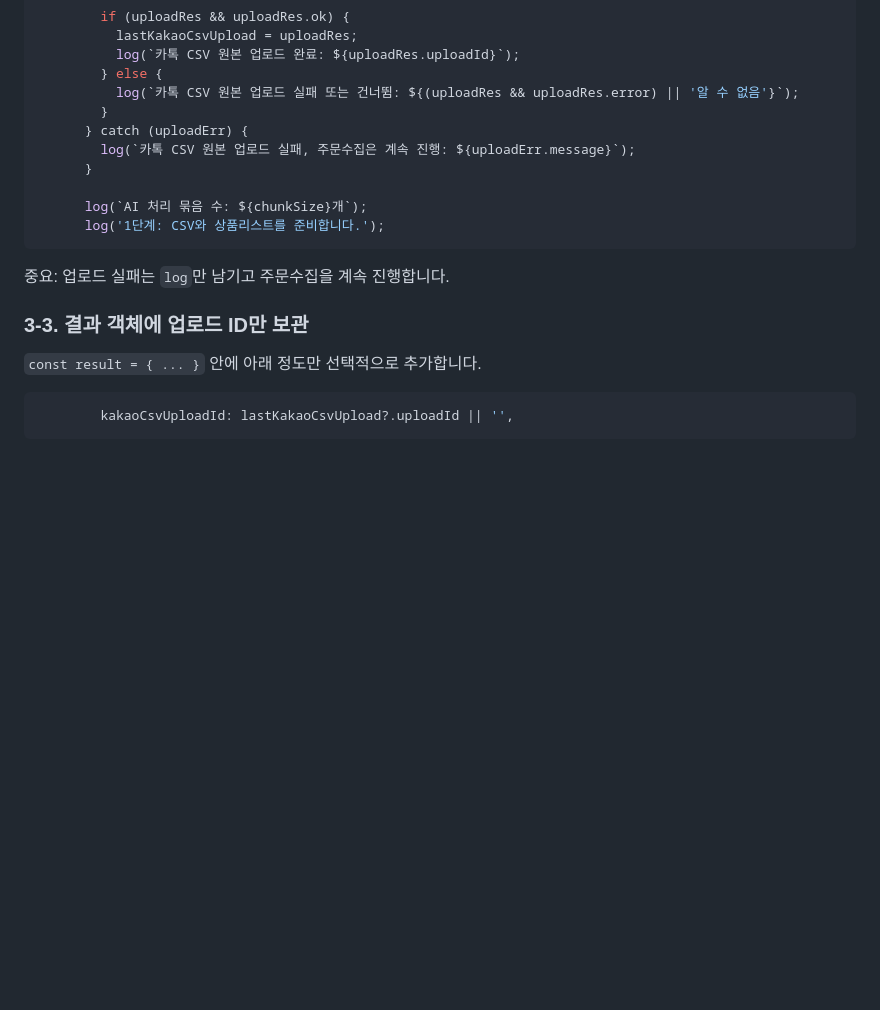
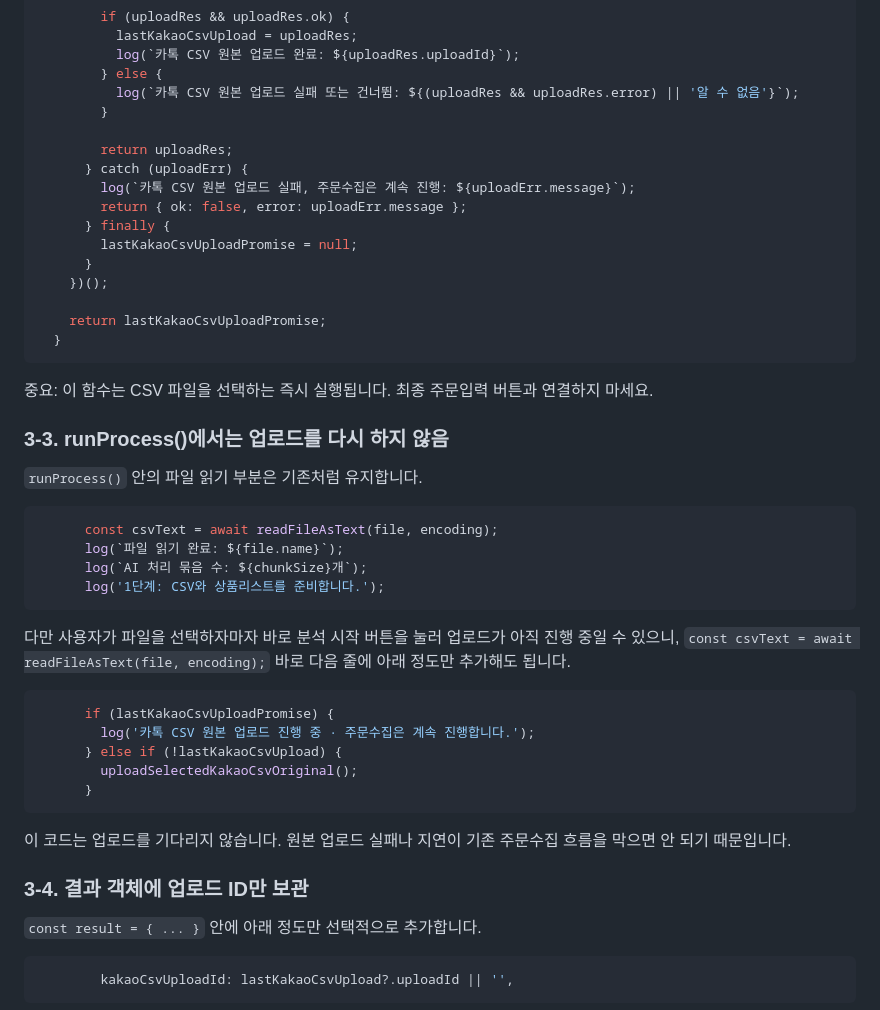
Before and after one commit to songnn/manman-order-search, a Markdown page: docs/google-apps-script-kakao-csv-ingest.md, the part around one of its changes. GitHub-like rendering; blank space fills up the shorter version.

````diff
--- a/docs/google-apps-script-kakao-csv-ingest.md
+++ b/docs/google-apps-script-kakao-csv-ingest.md
@@ -205,17 +264,46 @@ function formatManmanDateTime_(date) {
         } else {
           log(`카톡 CSV 원본 업로드 실패 또는 건너뜀: ${(uploadRes && uploadRes.error) || '알 수 없음'}`);
         }
+
+        return uploadRes;
       } catch (uploadErr) {
         log(`카톡 CSV 원본 업로드 실패, 주문수집은 계속 진행: ${uploadErr.message}`);
+        return { ok: false, error: uploadErr.message };
+      } finally {
+        lastKakaoCsvUploadPromise = null;
       }
+    })();
 
+    return lastKakaoCsvUploadPromise;
+  }
+```
+
+중요: 이 함수는 CSV 파일을 선택하는 즉시 실행됩니다. 최종 주문입력 버튼과 연결하지 마세요.
+
+### 3-3. runProcess()에서는 업로드를 다시 하지 않음
+
+`runProcess()` 안의 파일 읽기 부분은 기존처럼 유지합니다.
+
+```js
+      const csvText = await readFileAsText(file, encoding);
+      log(`파일 읽기 완료: ${file.name}`);
       log(`AI 처리 묶음 수: ${chunkSize}개`);
       log('1단계: CSV와 상품리스트를 준비합니다.');
 ```
 
-중요: 업로드 실패는 `log`만 남기고 주문수집을 계속 진행합니다.
+다만 사용자가 파일을 선택하자마자 바로 분석 시작 버튼을 눌러 업로드가 아직 진행 중일 수 있으니, `const csvText = await readFileAsText(file, encoding);` 바로 다음 줄에 아래 정도만 추가해도 됩니다.
 
-### 3-3. 결과 객체에 업로드 ID만 보관
+```js
+      if (lastKakaoCsvUploadPromise) {
+        log('카톡 CSV 원본 업로드 진행 중 · 주문수집은 계속 진행합니다.');
+      } else if (!lastKakaoCsvUpload) {
+        uploadSelectedKakaoCsvOriginal();
+      }
+```
+
+이 코드는 업로드를 기다리지 않습니다. 원본 업로드 실패나 지연이 기존 주문수집 흐름을 막으면 안 되기 때문입니다.
+
+### 3-4. 결과 객체에 업로드 ID만 보관
 
 `const result = { ... }` 안에 아래 정도만 선택적으로 추가합니다.
 
````
Also changed, not shown: other parts of docs/google-apps-script-kakao-csv-ingest.md (+69 -10 lines).
